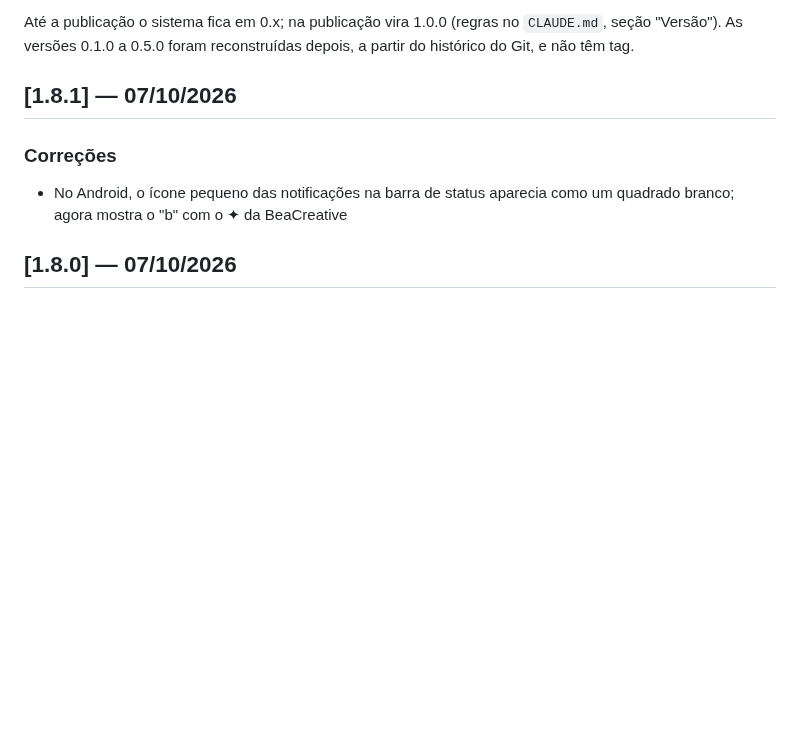
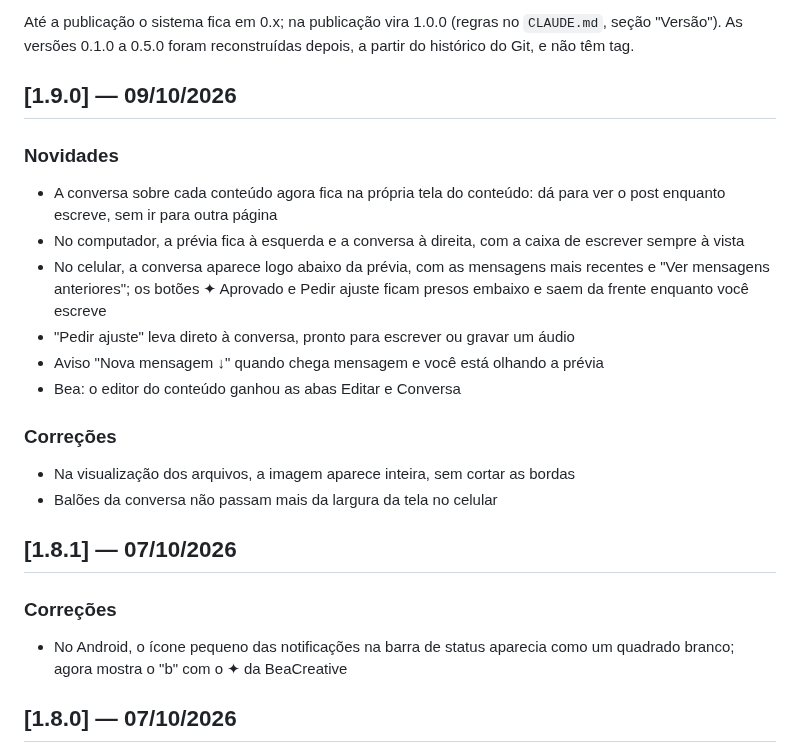
Before and after one commit to beacreativeco/beacreativeco-clientes, a Markdown page: public/CHANGELOG.md, the part around the change. GitHub-like rendering; blank space fills up the shorter version.

Commit message:
Versão 1.9.0
Co-Authored-By: Claude Opus 5.5 <noreply@anthropic.com>

```diff
--- a/public/CHANGELOG.md
+++ b/public/CHANGELOG.md
@@ -18,6 +18,22 @@ depois, a partir do histórico do Git, e não têm tag.
      cada entrada começa com "## [X.Y.Z] — dd/mm/aaaa", tem seções "### ..."
      e itens "- ...". A primeira entrada é a versão atual do sistema.
      Mantenha cada item em uma linha só e sem formatação markdown. -->
+
+## [1.9.0] — 09/10/2026
+
+### Novidades
+
+- A conversa sobre cada conteúdo agora fica na própria tela do conteúdo: dá para ver o post enquanto escreve, sem ir para outra página
+- No computador, a prévia fica à esquerda e a conversa à direita, com a caixa de escrever sempre à vista
+- No celular, a conversa aparece logo abaixo da prévia, com as mensagens mais recentes e "Ver mensagens anteriores"; os botões ✦ Aprovado e Pedir ajuste ficam presos embaixo e saem da frente enquanto você escreve
+- "Pedir ajuste" leva direto à conversa, pronto para escrever ou gravar um áudio
+- Aviso "Nova mensagem ↓" quando chega mensagem e você está olhando a prévia
+- Bea: o editor do conteúdo ganhou as abas Editar e Conversa
+
+### Correções
+
+- Na visualização dos arquivos, a imagem aparece inteira, sem cortar as bordas
+- Balões da conversa não passam mais da largura da tela no celular
 
 ## [1.8.1] — 07/10/2026
 
```
